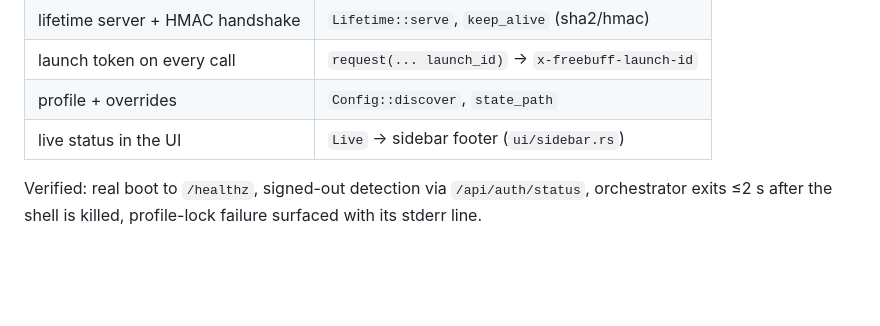
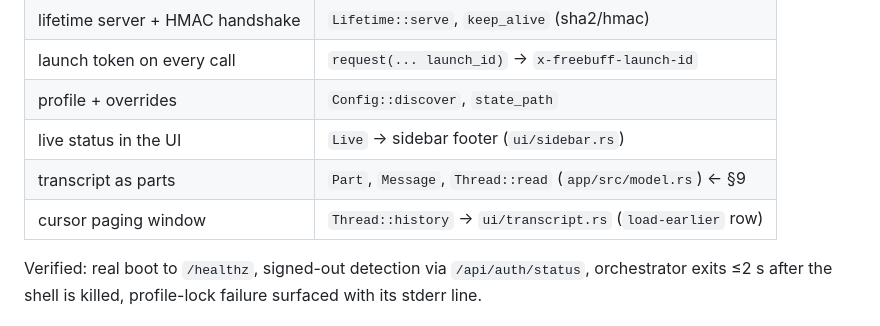
Before and after one commit to phantomic12/freebuff-rune, a Markdown page: docs/port-notes.md, the part around the change. Drawn GitHub-style; blank space fills up the shorter version.

```diff
--- a/docs/port-notes.md
+++ b/docs/port-notes.md
@@ -151,6 +151,8 @@ hold conversation content, which is why the shapes in §8 are written with the v
 | launch token on every call | `request(... launch_id)` → `x-freebuff-launch-id` |
 | profile + overrides | `Config::discover`, `state_path` |
 | live status in the UI | `Live` → sidebar footer (`ui/sidebar.rs`) |
+| transcript as parts | `Part`, `Message`, `Thread::read` (`app/src/model.rs`) ← §9 |
+| cursor paging window | `Thread::history` → `ui/transcript.rs` (`load-earlier` row) |
 
 Verified: real boot to `/healthz`, signed-out detection via `/api/auth/status`, orchestrator
 exits ≤2 s after the shell is killed, profile-lock failure surfaced with its stderr line.
```
Also changed, not shown: README.md (+13 -4 lines), docs/screenshots/transcript-parts.png (added), 5 other files.
